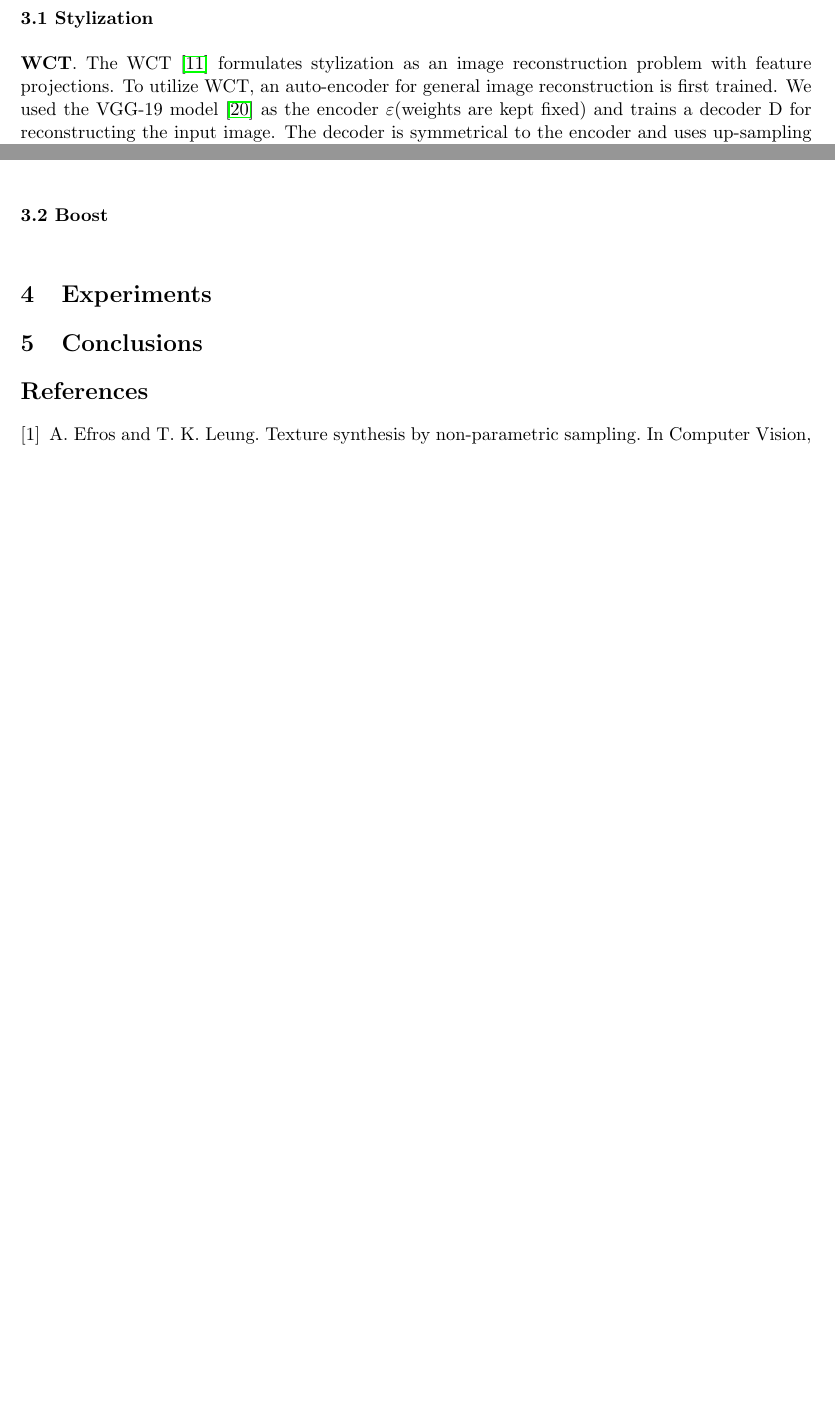
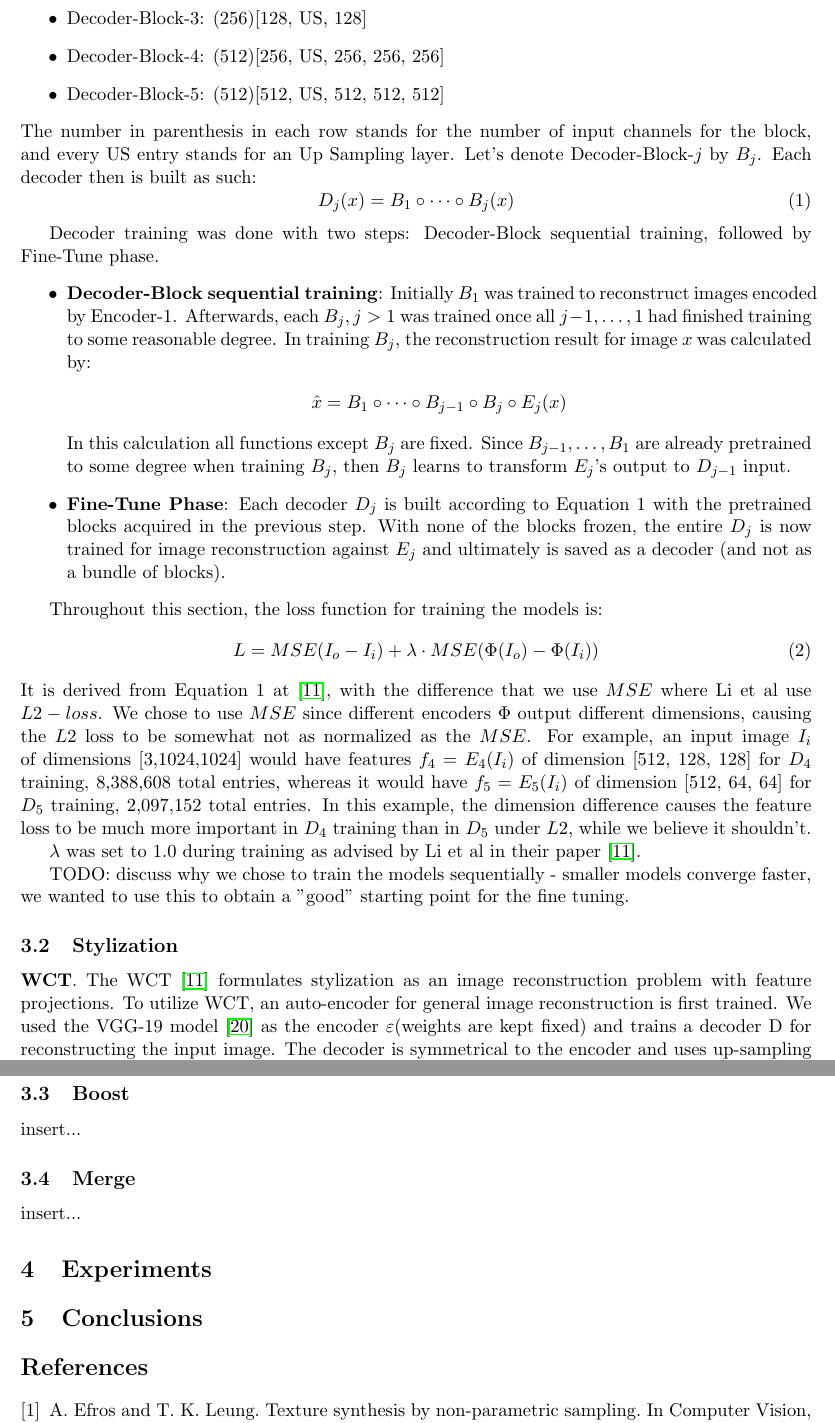
Before and after one commit to eyalw711/universal_style_transfer, a LaTeX paper (Report/UST_Report.tex, which reads Report/methods.tex): two parts of pages 4 and 5 of 6 before the commit and two parts of pages 5 and 7 of 8 after it, joined at a grey line, cut at the place of the change, the shorter picture padded with empty space. Compiled offline with pdfLaTeX.

Commit message:
Update methods.tex

```diff
--- a/Report/methods.tex
+++ b/Report/methods.tex
@@ -6,3 +32,33 @@ Second, we show an improved algorithm which merges two style images bu using WCT
+	\item Decoder-Block-3: (256)[128, US, 128]
+	\item Decoder-Block-4: (512)[256, US, 256, 256, 256]
+	\item Decoder-Block-5: (512)[512, US, 512, 512, 512]
+\end{itemize}
+The number in parenthesis in each row stands for the number of input channels for the block, and every US entry stands for an Up Sampling layer. Let's denote Decoder-Block-$j$ by $B_j$. Each decoder then is built as such:
+\begin{equation}\label{eq:decoder}
+	D_j(x) = B_1 \circ \dots \circ B_j (x)
+\end{equation}
+
+Decoder training was done with two steps: Decoder-Block sequential training, followed by Fine-Tune phase.
+\begin{itemize}
+	\item \textbf{Decoder-Block sequential training}: Initially $B_1$ was trained to reconstruct images encoded by Encoder-1. Afterwards, each $B_j, j>1$ was trained once all $j-1,\dots,1$ had finished training to some reasonable degree. In training $B_j$, the reconstruction result for image $x$ was calculated by:
+	\begin{gather*}
+	\hat{x} = B_1 \circ \dots \circ B_{j-1} \circ B_j \circ E_j (x)
+	\end{gather*}
+	In this calculation all functions except $B_j$ are fixed. Since $B_{j-1}, \dots, B_1$ are already pretrained to some degree when training $B_j$, then $B_j$ learns to transform $E_j$'s output to $D_{j-1}$ input.
+
+	\item \textbf{Fine-Tune Phase}: Each decoder $D_j$ is built according to Equation~\ref*{eq:decoder} with the pretrained blocks acquired in the previous step. With none of the blocks frozen, the entire $D_j$ is now trained for image reconstruction against $E_j$ and ultimately is saved as a decoder (and not as a bundle of blocks).
+\end{itemize}
+
+Throughout this section, the loss function for training the models is:
+\begin{equation}
+L = MSE(I_o-I_i) + \lambda \cdot MSE(\Phi(I_o)-\Phi(I_i))
+\end{equation}
+It is derived from Equation 1 at \cite{bib11}, with the difference that we use $MSE$ where Li et al use $L2 -loss$. We chose to use $MSE$ since different encoders $\Phi$ output different dimensions, causing the $L2$ loss to be  somewhat not as normalized as the $MSE$. For example, an input image $I_i$ of dimensions [3,1024,1024] would have features $f_4=E_4(I_i)$ of dimension [512, 128, 128] for $D_4$ training, 8,388,608 total entries, whereas it would have $f_5=E_5(I_i)$ of dimension [512, 64, 64] for $D_5$ training, 2,097,152 total entries. In this example, the dimension difference causes the feature loss to be much more important in $D_4$ training than in $D_5$ under $L2$, while we believe it shouldn't.
+
+$\lambda$ was set to $1.0$ during training as advised by Li et al in their paper \cite{bib11}.
+
+TODO: discuss why we chose to train the models sequentially - smaller models converge faster, we wanted to use this to obtain a "good" starting point for the fine tuning.
+
 \begin{figure}[h!]
 	\centering
 		\includegraphics[width=0.5\linewidth]{UST_arc_mlt_level_pipeline.png}
@@ -10,10 +66,10 @@ Second, we show an improved algorithm which merges two style images bu using WCT
 	}
 	\label{fig:full-pipeline}
 \end{figure}
-%%%%% 3.1 stylization %%%%%
-\newline
-\newline\textbf{3.1  Stylization}\newline
-\newline \textbf{WCT}. The WCT \cite{bib11} formulates stylization as an image reconstruction problem with feature projections. To utilize WCT, an auto-encoder for general image reconstruction is first trained. We used the VGG-19 model \cite{bib20} as the encoder $\varepsilon$(weights are kept fixed) and trains a decoder D for reconstructing the input image. The decoder is symmetrical to the encoder and uses up-sampling layers to enlarge the spatial resolutions of the feature maps, (see figure ~\ref{fig:full-pipeline}). Once the auto-encoder is trained, a pair of projection functions are inserted at the network bottleneck to perform stylization through the whitening ($P_C$) and coloring ($P_S$) transforms. The key idea behind the WCT is to directly match feature correlations of the content image to those of the style image via the two projections. Specifically, given a pair of content image $I_C$ and style image $I_S$, the WCT first extracts their vectorised VGG features $C_f=\varepsilon(I_C)$ and $S_f=\varepsilon(I_S)$, and then transform the content feature $C_f$ via
+
+
+\subsection{Stylization}
+\textbf{WCT}. The WCT \cite{bib11} formulates stylization as an image reconstruction problem with feature projections. To utilize WCT, an auto-encoder for general image reconstruction is first trained. We used the VGG-19 model \cite{bib20} as the encoder $\varepsilon$(weights are kept fixed) and trains a decoder D for reconstructing the input image. The decoder is symmetrical to the encoder and uses up-sampling layers to enlarge the spatial resolutions of the feature maps, (see figure ~\ref{fig:full-pipeline}). Once the auto-encoder is trained, a pair of projection functions are inserted at the network bottleneck to perform stylization through the whitening ($P_C$) and coloring ($P_S$) transforms. The key idea behind the WCT is to directly match feature correlations of the content image to those of the style image via the two projections. Specifically, given a pair of content image $I_C$ and style image $I_S$, the WCT first extracts their vectorised VGG features $C_f=\varepsilon(I_C)$ and $S_f=\varepsilon(I_S)$, and then transform the content feature $C_f$ via
 \begin{equation}
 CS_f = P_SP_CH_C
 \end{equation}
@@ -39,5 +95,10 @@ structural artifacts (e.g., distortions on object boundaries)
 	\label{fig:WCT}
 \end{figure}
 %%%%% 3.2 stylization %%%%%
-\newline
-\newline\textbf{3.2  Boost}\newline
+
+
+\subsection{Boost}
+insert...
+
+\subsection{Merge}
+insert...
```
Also changed, not shown: Report/methods.tex (36 more changed lines).
